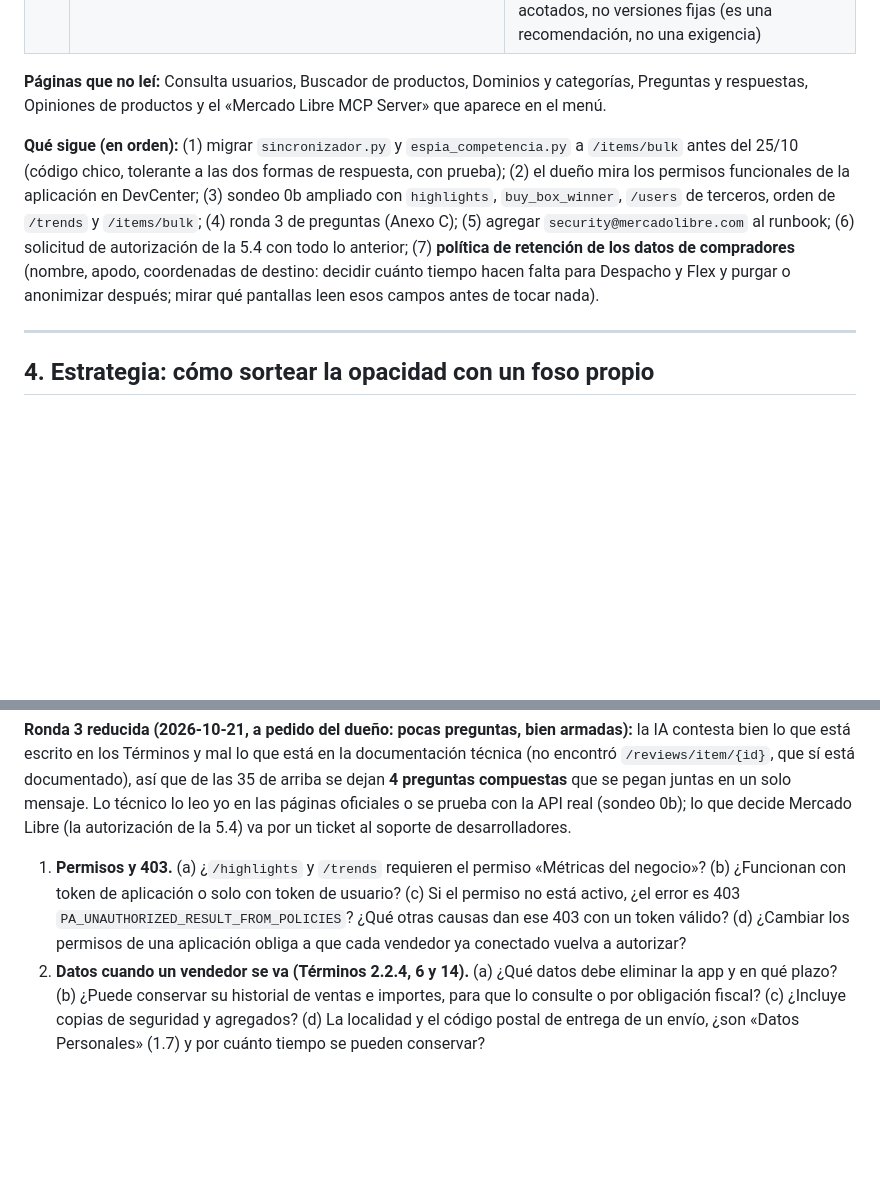
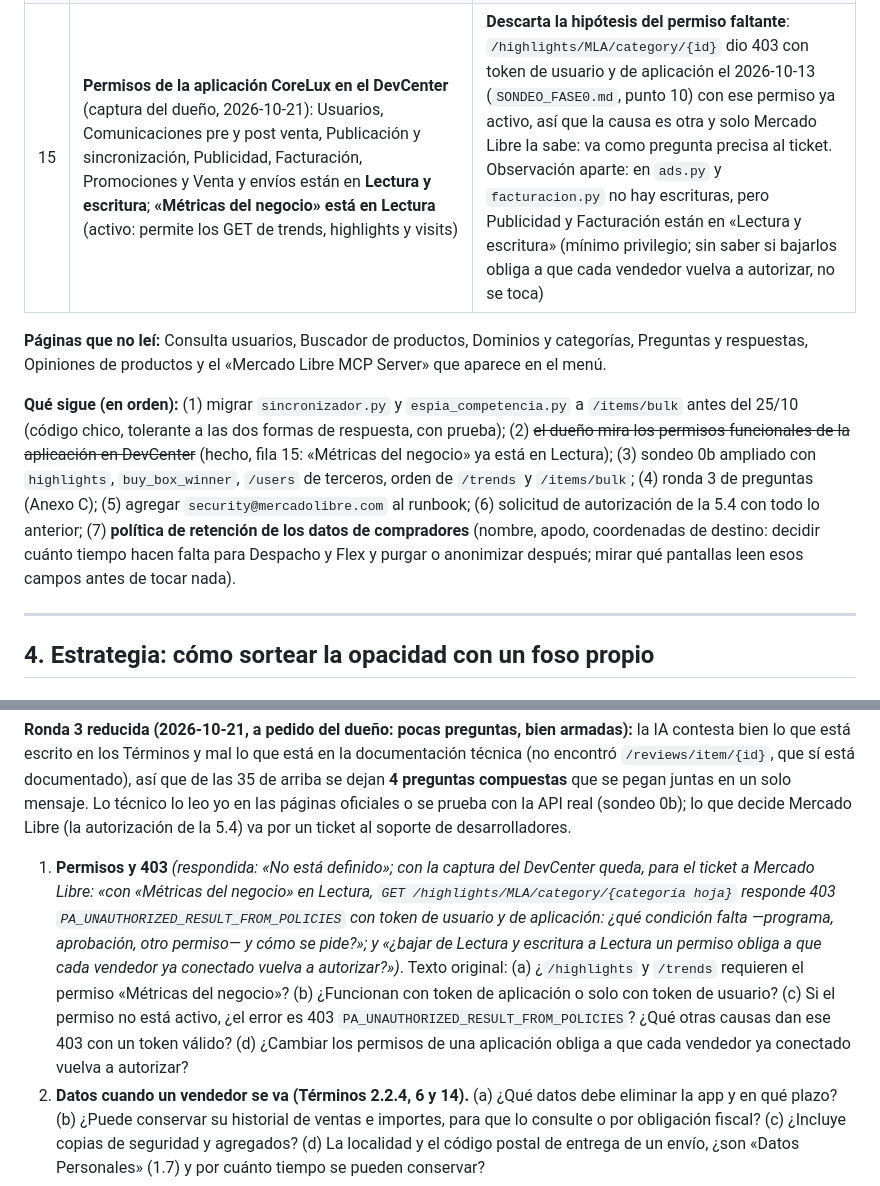
Before and after one commit to GestionCore/CoreCore, a Markdown page: docs/PLAN_INTELIGENCIA_MERCADO.md, 2 parts joined by grey strips. Rendered like a GitHub page; blank space fills up the shorter version.

Commit message:
docs(plan de mercado): permisos de la aplicación en el DevCenter (Métricas del negocio ya está en Lectura: el 403 de /highlights no es por permiso faltante)
Co-Authored-By: Claude Sonnet 5.5 <noreply@anthropic.com>

```diff
--- a/docs/PLAN_INTELIGENCIA_MERCADO.md
+++ b/docs/PLAN_INTELIGENCIA_MERCADO.md
@@ -228,10 +228,11 @@ Leí las páginas de documentación que citó la IA y otras relacionadas. ✅ =
 | 12 | **`/reviews/item/{id}` SÍ está documentado** («Opiniones de productos», 18/09/2026): promedio, distribución por estrellas, textos, fotos y videos, atributos evaluados; `reviewer_id` siempre 0 (ofuscado); el ítem debe estar activo. La IA de Mercado Libre no lo había encontrado | Lo que usamos hoy en Opiniones es un recurso soportado y vigente. Sigue sin probarse con ítems ajenos |
 | 13 | **`/communications/notices`** («Comunicaciones», 07/05/2025): con el token del **dueño de la aplicación** devuelve los avisos de Mercado Libre sobre la integración (el ejemplo oficial: «su integración manda el token por la URL; vamos a rechazarlo»); con el token de cada vendedor, sus novedades, alertas y lanzamientos | Es el canal oficial de avisos como el de la deprecación. Nosotros mandamos el token siempre por cabecera (no hay `access_token=` en ninguna URL del código). **Idea:** leerlo a diario con el token del dueño de la app y mostrarlo en `/admin/salud`; falta saber qué cuenta de Mercado Libre es dueña de la aplicación CoreLux |
 | 14 | **«Seguridad de aplicaciones»** (23/06/2026): principios de minimización, limitación de uso y **retención limitada**; los datos personales (emails, teléfonos, **dirección de envío**, documento) se **cifran en reposo (AES-256 o equivalente), se enmascaran en logs, con acceso restringido y registro de quién accede, política de retención y derecho de eliminación**. Webhooks: HTTPS, **responder 200 en menos de 500 ms; tras 8 intentos fallidos Mercado Libre desactiva las notificaciones**, validar por las IP publicadas (8) o consultando el recurso, límites de tasa sugeridos. Dependencias: versiones fijas y escaneo semanal | **Nuestro estado (lectura del código):** `ventas` guarda `comprador_nombre`, `comprador_nickname`, `codigo_postal`, `localidad` y `destino_lat/lon` (también `ventas_retiradas`), **sin plazo de retención** y sin cifrado por columna (el disco lo cifra el proveedor: sin verificar); la baja de cuenta (`/cuenta/eliminar`) borra todo en cascada; los respaldos fuera de la base no se purgan por usuario. El webhook valida `application_id` y relee el recurso (la opción segura de la página) y responde en milisegundos. `requirements.txt` usa rangos acotados, no versiones fijas (es una recomendación, no una exigencia) |
+| 15 | **Permisos de la aplicación CoreLux en el DevCenter** (captura del dueño, 2026-10-21): Usuarios, Comunicaciones pre y post venta, Publicación y sincronización, Publicidad, Facturación, Promociones y Venta y envíos están en **Lectura y escritura**; **«Métricas del negocio» está en Lectura** (activo: permite los GET de trends, highlights y visits) | **Descarta la hipótesis del permiso faltante**: `/highlights/MLA/category/{id}` dio 403 con token de usuario y de aplicación el 2026-10-13 (`SONDEO_FASE0.md`, punto 10) con ese permiso ya activo, así que la causa es otra y solo Mercado Libre la sabe: va como pregunta precisa al ticket. Observación aparte: en `ads.py` y `facturacion.py` no hay escrituras, pero Publicidad y Facturación están en «Lectura y escritura» (mínimo privilegio; sin saber si bajarlos obliga a que cada vendedor vuelva a autorizar, no se toca) |
 
 **Páginas que no leí:** Consulta usuarios, Buscador de productos, Dominios y categorías, Preguntas y respuestas, Opiniones de productos y el «Mercado Libre MCP Server» que aparece en el menú.
 
-**Qué sigue (en orden):** (1) migrar `sincronizador.py` y `espia_competencia.py` a `/items/bulk` antes del 25/10 (código chico, tolerante a las dos formas de respuesta, con prueba); (2) el dueño mira los permisos funcionales de la aplicación en DevCenter; (3) sondeo 0b ampliado con `highlights`, `buy_box_winner`, `/users` de terceros, orden de `/trends` y `/items/bulk`; (4) ronda 3 de preguntas (Anexo C); (5) agregar `security@mercadolibre.com` al runbook; (6) solicitud de autorización de la 5.4 con todo lo anterior; (7) **política de retención de los datos de compradores** (nombre, apodo, coordenadas de destino: decidir cuánto tiempo hacen falta para Despacho y Flex y purgar o anonimizar después; mirar qué pantallas leen esos campos antes de tocar nada).
+**Qué sigue (en orden):** (1) migrar `sincronizador.py` y `espia_competencia.py` a `/items/bulk` antes del 25/10 (código chico, tolerante a las dos formas de respuesta, con prueba); (2) ~~el dueño mira los permisos funcionales de la aplicación en DevCenter~~ (hecho, fila 15: «Métricas del negocio» ya está en Lectura); (3) sondeo 0b ampliado con `highlights`, `buy_box_winner`, `/users` de terceros, orden de `/trends` y `/items/bulk`; (4) ronda 3 de preguntas (Anexo C); (5) agregar `security@mercadolibre.com` al runbook; (6) solicitud de autorización de la 5.4 con todo lo anterior; (7) **política de retención de los datos de compradores** (nombre, apodo, coordenadas de destino: decidir cuánto tiempo hacen falta para Despacho y Flex y purgar o anonimizar después; mirar qué pantallas leen esos campos antes de tocar nada).
 
 ---
 
@@ -806,7 +807,7 @@ Fuentes consultadas: [Nubimetrics](https://www.nubimetrics.com), [módulo Mercad
 
 **Ronda 3 reducida (2026-10-21, a pedido del dueño: pocas preguntas, bien armadas):** la IA contesta bien lo que está escrito en los Términos y mal lo que está en la documentación técnica (no encontró `/reviews/item/{id}`, que sí está documentado), así que de las 35 de arriba se dejan **4 preguntas compuestas** que se pegan juntas en un solo mensaje. Lo técnico lo leo yo en las páginas oficiales o se prueba con la API real (sondeo 0b); lo que decide Mercado Libre (la autorización de la 5.4) va por un ticket al soporte de desarrolladores.
 
-1. **Permisos y 403.** (a) ¿`/highlights` y `/trends` requieren el permiso «Métricas del negocio»? (b) ¿Funcionan con token de aplicación o solo con token de usuario? (c) Si el permiso no está activo, ¿el error es 403 `PA_UNAUTHORIZED_RESULT_FROM_POLICIES`? ¿Qué otras causas dan ese 403 con un token válido? (d) ¿Cambiar los permisos de una aplicación obliga a que cada vendedor ya conectado vuelva a autorizar?
+1. **Permisos y 403** *(respondida: «No está definido»; con la captura del DevCenter queda, para el ticket a Mercado Libre: «con «Métricas del negocio» en Lectura, `GET /highlights/MLA/category/{categoría hoja}` responde 403 `PA_UNAUTHORIZED_RESULT_FROM_POLICIES` con token de usuario y de aplicación: ¿qué condición falta —programa, aprobación, otro permiso— y cómo se pide?»; y «¿bajar de Lectura y escritura a Lectura un permiso obliga a que cada vendedor ya conectado vuelva a autorizar?»)*. Texto original: (a) ¿`/highlights` y `/trends` requieren el permiso «Métricas del negocio»? (b) ¿Funcionan con token de aplicación o solo con token de usuario? (c) Si el permiso no está activo, ¿el error es 403 `PA_UNAUTHORIZED_RESULT_FROM_POLICIES`? ¿Qué otras causas dan ese 403 con un token válido? (d) ¿Cambiar los permisos de una aplicación obliga a que cada vendedor ya conectado vuelva a autorizar?
 2. **Datos cuando un vendedor se va (Términos 2.2.4, 6 y 14).** (a) ¿Qué datos debe eliminar la app y en qué plazo? (b) ¿Puede conservar su historial de ventas e importes, para que lo consulte o por obligación fiscal? (c) ¿Incluye copias de seguridad y agregados? (d) La localidad y el código postal de entrega de un envío, ¿son «Datos Personales» (1.7) y por cuánto tiempo se pueden conservar?
 3. **Proveedores externos (2.1.f, 6, 10 y la guía de Seguridad).** La app (a) envía a un proveedor externo de IA cifras agregadas de la cuenta para responder preguntas del vendedor y (b) aloja datos en São Paulo y usa monitoreo de errores en EE. UU. ¿Qué condiciones se exigen (contrato de encargado, región, que no entrenen con los datos)? ¿Hay que informar a Mercado Libre la lista de proveedores o alcanza con la política de privacidad? ¿La «Evaluación de Seguridad» del Programa de Partners se puede completar antes de postularse y dónde se pide?
 4. **Nombre, marca y modelo comercial (2.2.4 y 7.1).** (a) La restricción de las palabras «mercado», «libre», «pago», «envíos» y «crédito», ¿aplica solo al nombre y al logo de la app o a cualquier texto de las pantallas? ¿Se puede escribir «conectá tu cuenta de Mercado Libre» y tener una sección del menú llamada «Mercado»? ¿Se pueden usar su logo o sus colores? (b) ¿Cobrar una suscripción por una app construida sobre la API tiene alguna restricción? (c) ¿Hay tope de cuentas por aplicación o costo por volumen de llamadas?
```
